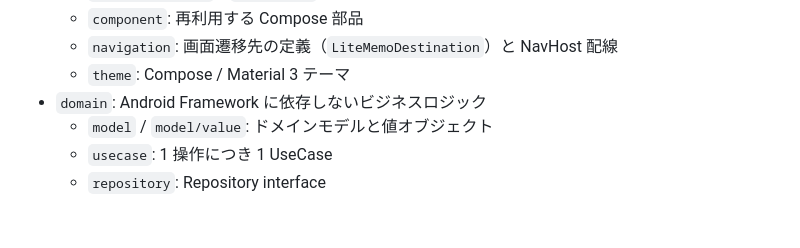
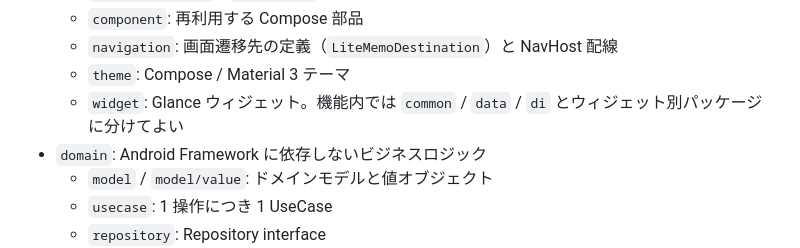
Before and after one commit to mshi-04/lite-memo, a Markdown page: docs/architecture.md, the part around the change. Rendered like a GitHub page; blank space fills up the shorter version.

Commit message:
docs: ウィジェットのパッケージ構成を明文化

```diff
--- a/docs/architecture.md
+++ b/docs/architecture.md
@@ -31,6 +31,7 @@ Lite Memo は Clean Architecture をベースに、UI 層は MVVM で構成し
   - `component`: 再利用する Compose 部品
   - `navigation`: 画面遷移先の定義（`LiteMemoDestination`）と NavHost 配線
   - `theme`: Compose / Material 3 テーマ
+  - `widget`: Glance ウィジェット。機能内では `common` / `data` / `di` とウィジェット別パッケージに分けてよい
 - `domain`: Android Framework に依存しないビジネスロジック
   - `model` / `model/value`: ドメインモデルと値オブジェクト
   - `usecase`: 1 操作につき 1 UseCase
```
